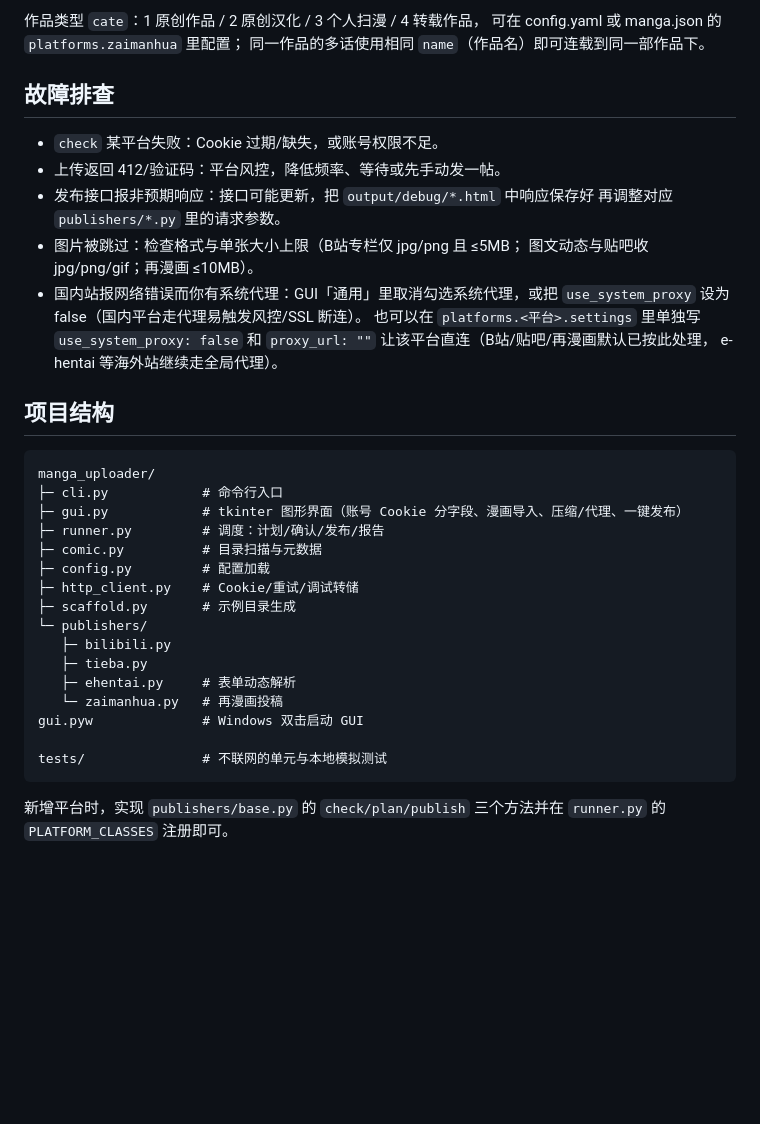
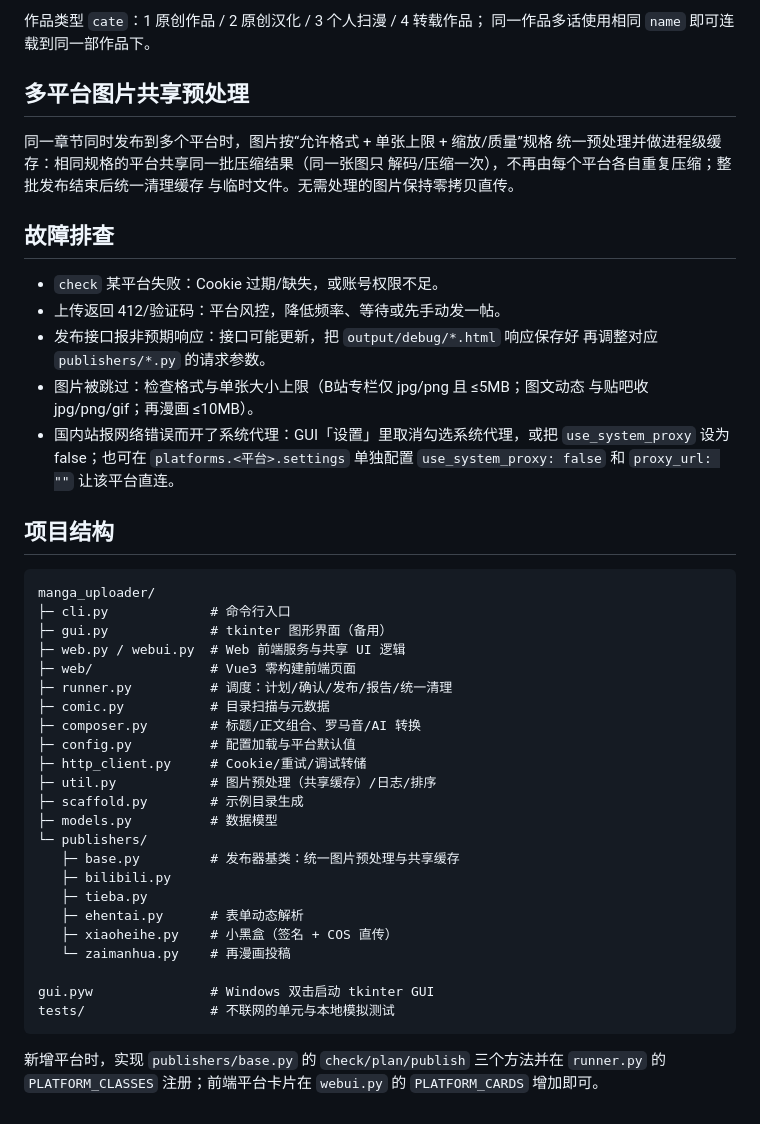
Before and after one commit to hakrelin/manga_uploader, a Markdown page: README.md, the part around one of its changes. Drawn GitHub-style; blank space fills up the shorter version.

````diff
--- a/README.md
+++ b/README.md
@@ -309,42 +277,54 @@ e-hentai 对账号上传资格与内容分类要求较多，失败时先读页
 
-作品类型 `cate`：1 原创作品 / 2 原创汉化 / 3 个人扫漫 / 4 转载作品，
-可在 config.yaml 或 manga.json 的 `platforms.zaimanhua` 里配置；
-同一作品的多话使用相同 `name`（作品名）即可连载到同一部作品下。
+作品类型 `cate`：1 原创作品 / 2 原创汉化 / 3 个人扫漫 / 4 转载作品；
+同一作品多话使用相同 `name` 即可连载到同一部作品下。
+
+## 多平台图片共享预处理
+
+同一章节同时发布到多个平台时，图片按“允许格式 + 单张上限 + 缩放/质量”规格
+统一预处理并做进程级缓存：相同规格的平台共享同一批压缩结果（同一张图只
+解码/压缩一次），不再由每个平台各自重复压缩；整批发布结束后统一清理缓存
+与临时文件。无需处理的图片保持零拷贝直传。
 
 ## 故障排查
 
 - `check` 某平台失败：Cookie 过期/缺失，或账号权限不足。
 - 上传返回 412/验证码：平台风控，降低频率、等待或先手动发一帖。
-- 发布接口报非预期响应：接口可能更新，把 `output/debug/*.html` 中响应保存好
-  再调整对应 `publishers/*.py` 里的请求参数。
-- 图片被跳过：检查格式与单张大小上限（B站专栏仅 jpg/png 且 ≤5MB；
-  图文动态与贴吧收 jpg/png/gif；再漫画 ≤10MB）。
-- 国内站报网络错误而你有系统代理：GUI「通用」里取消勾选系统代理，或把
-  `use_system_proxy` 设为 false（国内平台走代理易触发风控/SSL 断连）。
-  也可以在 `platforms.<平台>.settings` 里单独写 `use_system_proxy: false`
-  和 `proxy_url: ""` 让该平台直连（B站/贴吧/再漫画默认已按此处理，
-  e-hentai 等海外站继续走全局代理）。
+- 发布接口报非预期响应：接口可能更新，把 `output/debug/*.html` 响应保存好
+  再调整对应 `publishers/*.py` 的请求参数。
+- 图片被跳过：检查格式与单张大小上限（B站专栏仅 jpg/png 且 ≤5MB；图文动态
+  与贴吧收 jpg/png/gif；再漫画 ≤10MB）。
+- 国内站报网络错误而开了系统代理：GUI「设置」里取消勾选系统代理，或把
+  `use_system_proxy` 设为 false；也可在 `platforms.<平台>.settings` 单独配置
+  `use_system_proxy: false` 和 `proxy_url: ""` 让该平台直连。
 
 ## 项目结构
 
 ```
 manga_uploader/
-├─ cli.py            # 命令行入口
-├─ gui.py            # tkinter 图形界面（账号 Cookie 分字段、漫画导入、压缩/代理、一键发布）
-├─ runner.py         # 调度：计划/确认/发布/报告
-├─ comic.py          # 目录扫描与元数据
-├─ config.py         # 配置加载
-├─ http_client.py    # Cookie/重试/调试转储
-├─ scaffold.py       # 示例目录生成
+├─ cli.py             # 命令行入口
+├─ gui.py             # tkinter 图形界面（备用）
+├─ web.py / webui.py  # Web 前端服务与共享 UI 逻辑
+├─ web/               # Vue3 零构建前端页面
+├─ runner.py          # 调度：计划/确认/发布/报告/统一清理
+├─ comic.py           # 目录扫描与元数据
+├─ composer.py        # 标题/正文组合、罗马音/AI 转换
+├─ config.py          # 配置加载与平台默认值
+├─ http_client.py     # Cookie/重试/调试转储
+├─ util.py            # 图片预处理（共享缓存）/日志/排序
+├─ scaffold.py        # 示例目录生成
+├─ models.py          # 数据模型
 └─ publishers/
+   ├─ base.py         # 发布器基类：统一图片预处理与共享缓存
    ├─ bilibili.py
    ├─ tieba.py
-   ├─ ehentai.py     # 表单动态解析
-   └─ zaimanhua.py   # 再漫画投稿
-gui.pyw              # Windows 双击启动 GUI
+   ├─ ehentai.py      # 表单动态解析
+   ├─ xiaoheihe.py    # 小黑盒（签名 + COS 直传）
+   └─ zaimanhua.py    # 再漫画投稿
 
-tests/               # 不联网的单元与本地模拟测试
+gui.pyw               # Windows 双击启动 tkinter GUI
+tests/                # 不联网的单元与本地模拟测试
 ```
 
 新增平台时，实现 `publishers/base.py` 的 `check/plan/publish` 三个方法并在
-`runner.py` 的 `PLATFORM_CLASSES` 注册即可。
+`runner.py` 的 `PLATFORM_CLASSES` 注册；前端平台卡片在 `webui.py` 的
+`PLATFORM_CARDS` 增加即可。
````
Also changed, not shown: other parts of README.md (+112 -144 lines).
